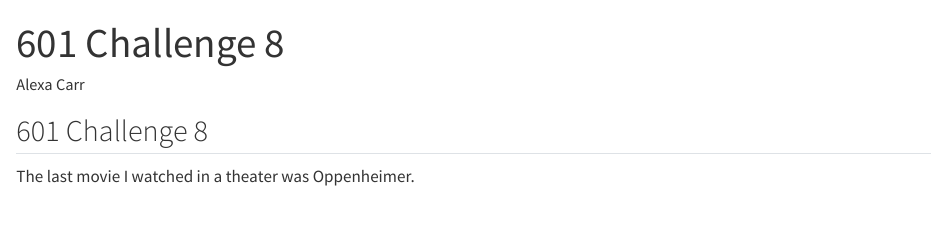
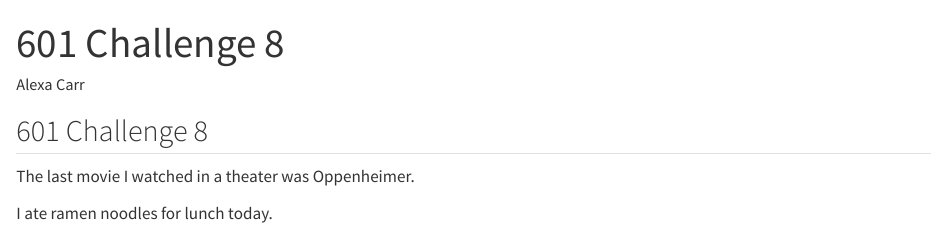
Before and after one commit to alexacarr23/challenge8, a Quarto document (Challenge 8 Alexa Carr.qmd): the page in a window 1100 px wide, from its top. Rendered offline with R 4.5, knitr and Pandoc in place of Quarto, with nearby package versions.

Commit message:
Answered lunch question.

```diff
--- a/Challenge 8 Alexa Carr.qmd
+++ b/Challenge 8 Alexa Carr.qmd
@@ -8,3 +8,5 @@ editor: visual
 ## 601 Challenge 8
 
 The last movie I watched in a theater was Oppenheimer.
+
+I ate ramen noodles for lunch today.
```
